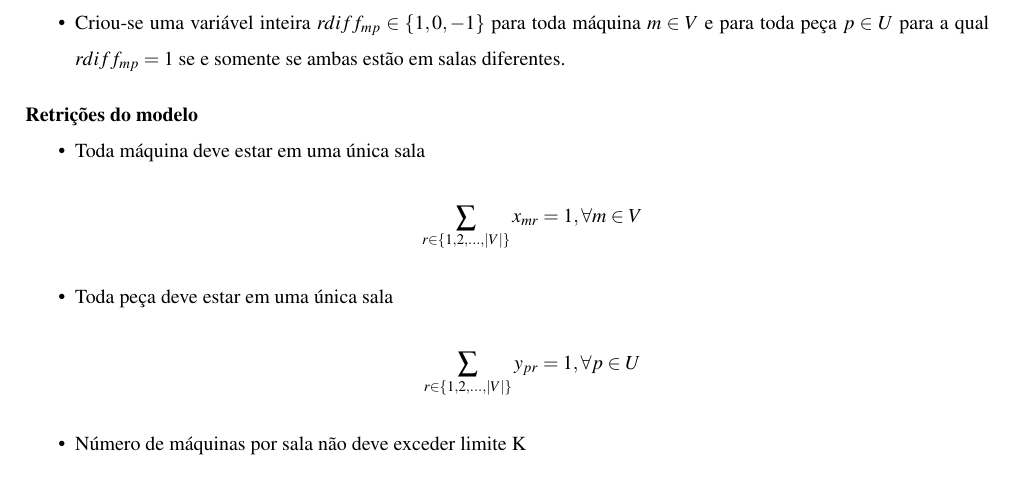
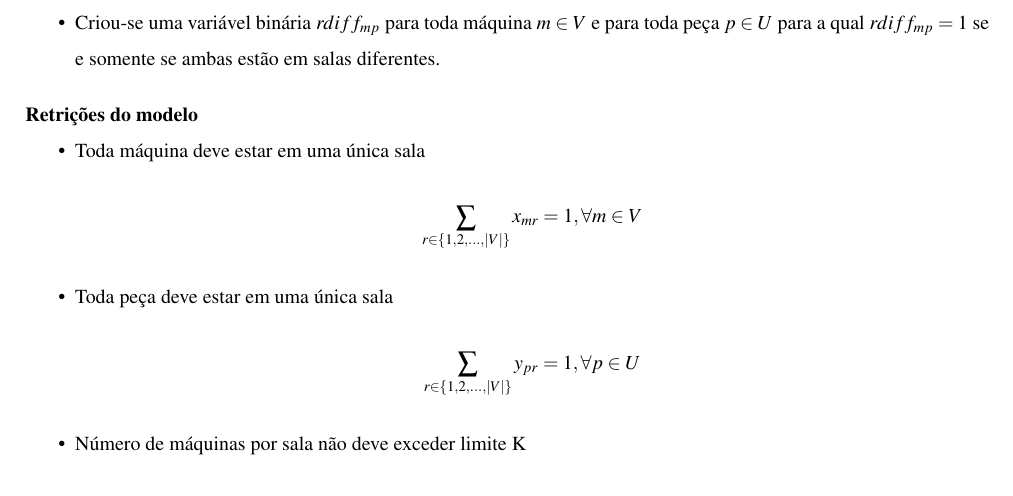
Before and after one commit to tiagochst/tcs-mfv-mc5481s2011, a LaTeX document (relatorio.tex): part of page 5 of 5, cut so that both start at the same text. Compiled offline with pdfLaTeX.

Commit message:
relatorio acertando q5

```diff
--- a/relatorio.tex
+++ b/relatorio.tex
@@ -284,7 +284,7 @@ Em que $m$ é o tempo em que a última tarefa do projeto é executada
   \{1,2,...,|U|\}$, criou-sea variável binária $x_{pr}$ que assume valor
   $x_{pr}=1$ se e somente se a peça $p$  foi colocada na sala $r$.
 
-\item Criou-se uma variável inteira $rdiff_{mp} \in \{1,0,-1\}$ para
+\item Criou-se uma variável binária $rdiff_{mp}$ para
   toda máquina $m \in  V$ e para toda peça $p \in U$ para a qual
   $rdiff_{mp}=1$ se e somente se ambas estão em salas diferentes.
 
```
Also changed, not shown: relatorio.pdf.
